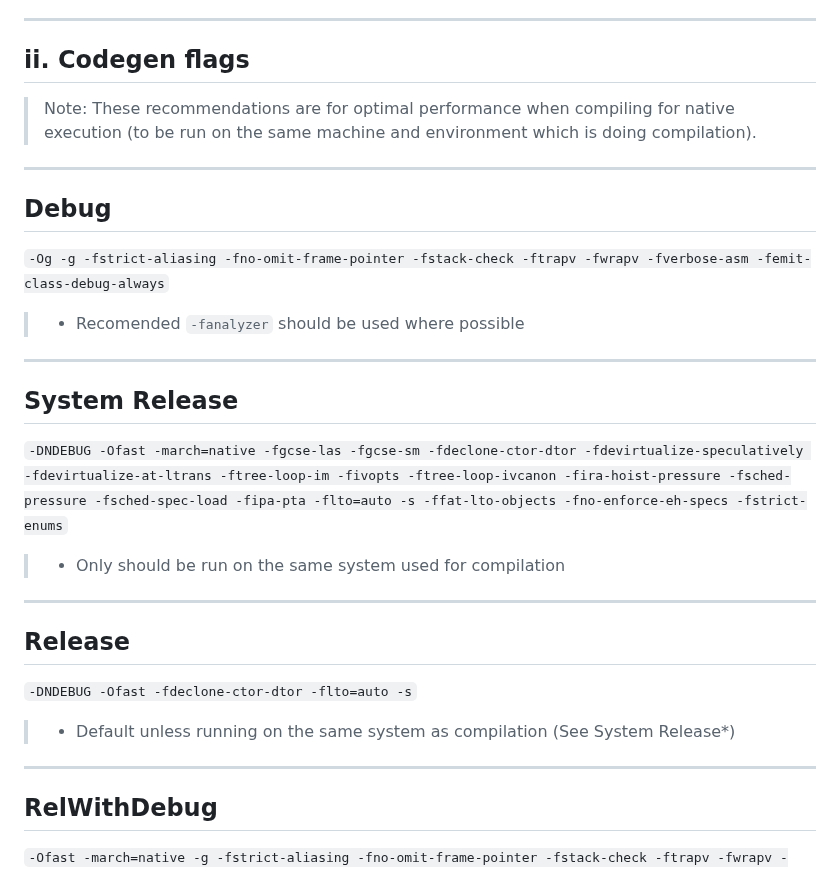
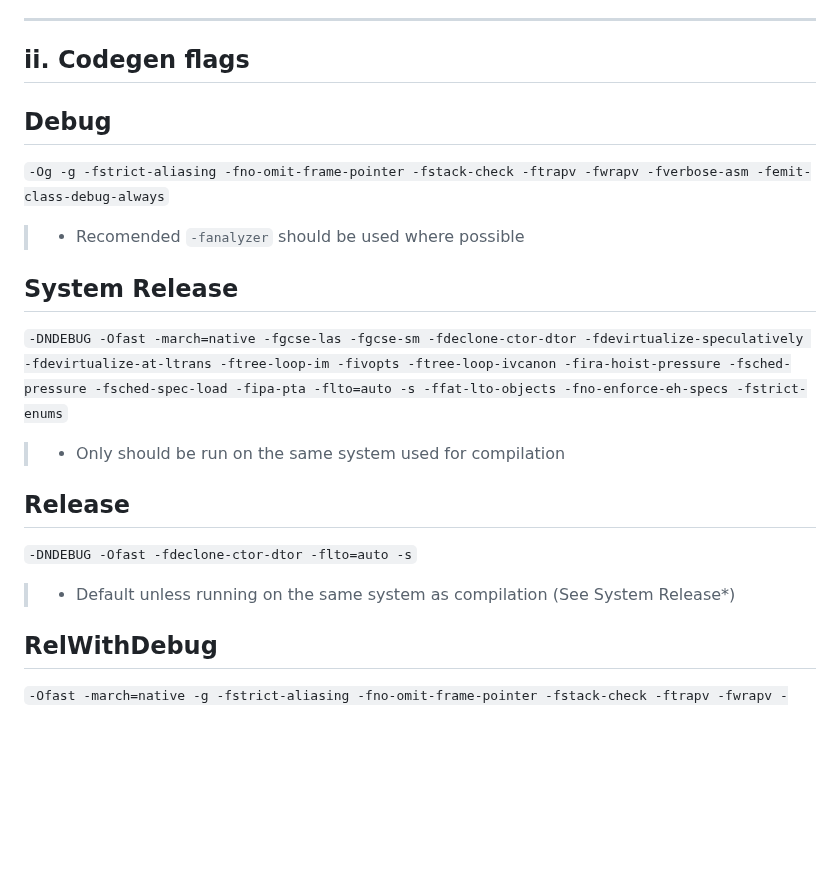
Before and after one commit to KJNeko/Atlas, a Markdown page: GUIDELINES.md, the part around the change. GitHub-like rendering; blank space fills up the shorter version.

Commit message:
Cleanup some legacy stuff from older leftovers.

```diff
--- a/GUIDELINES.md
+++ b/GUIDELINES.md
@@ -34,31 +34,20 @@ This is written under the assumption that gcc is used. Other compilers (while no
 
 ## ii. Codegen flags
 
-> Note: These recommendations are for optimal performance when compiling for
-> native execution (to be run on the same machine and environment which is doing compilation).
-
----
-
 ## Debug
 
 ``-Og -g -fstrict-aliasing -fno-omit-frame-pointer -fstack-check -ftrapv -fwrapv -fverbose-asm -femit-class-debug-always``
 > * Recomended `-fanalyzer` should be used where possible
-
----
 
 ## System Release
 
 ``-DNDEBUG -Ofast -march=native -fgcse-las -fgcse-sm -fdeclone-ctor-dtor -fdevirtualize-speculatively -fdevirtualize-at-ltrans -ftree-loop-im -fivopts -ftree-loop-ivcanon -fira-hoist-pressure -fsched-pressure -fsched-spec-load -fipa-pta -flto=auto -s -ffat-lto-objects -fno-enforce-eh-specs -fstrict-enums``
 > * Only should be run on the same system used for compilation
 
----
-
 ## Release
 
 ``-DNDEBUG -Ofast -fdeclone-ctor-dtor -flto=auto -s``
 > * Default unless running on the same system as compilation (See System Release*)
-
----
 
 ## RelWithDebug
 
```
